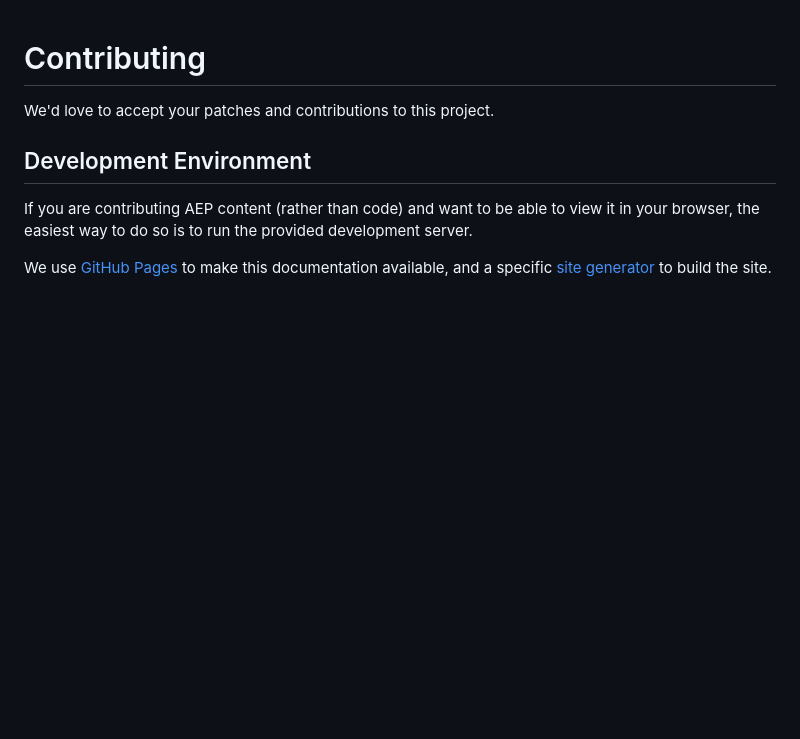
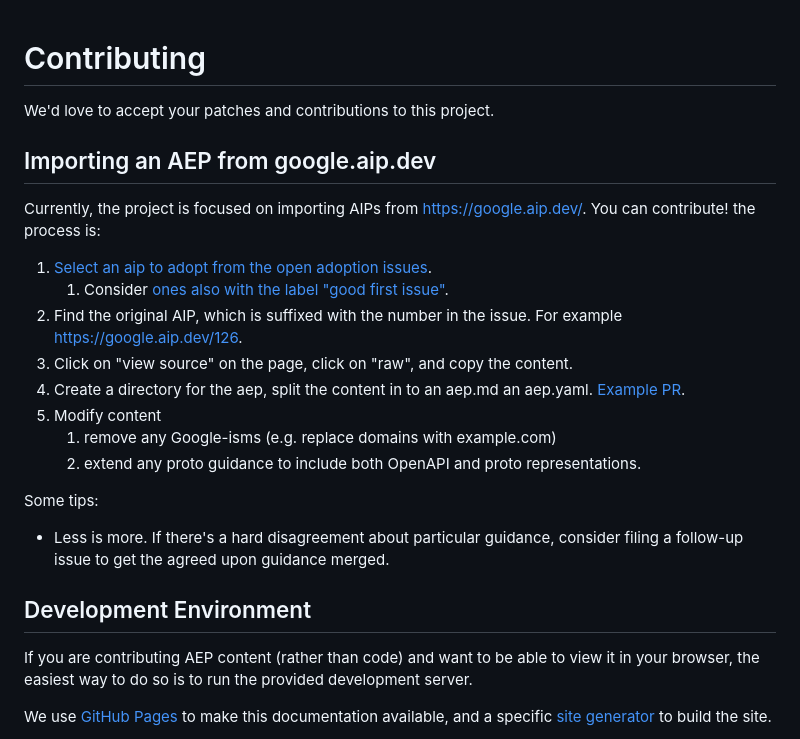
Before and after one commit to aep-dev/aep.dev, a Markdown page: CONTRIBUTING.md, the part around the change. Rendered like a GitHub page; blank space fills up the shorter version.

Commit message:
chore: adding contributors guides
To help with onboarding and migration of more AEPs,
adding a contributors guide.

```diff
--- a/CONTRIBUTING.md
+++ b/CONTRIBUTING.md
@@ -1,6 +1,29 @@
 # Contributing
 
 We'd love to accept your patches and contributions to this project.
+
+## Importing an AEP from google.aip.dev
+
+Currently, the project is focused on importing AIPs from
+https://google.aip.dev/. You can contribute! the process is:
+
+1. [Select an aip to adopt from the open adoption issues](https://github.com/aep-dev/aep.dev/labels/adoption).
+   1. Consider
+      [ones also with the label "good first issue"](https://github.com/aep-dev/aep.dev/issues?q=is%3Aopen+label%3A%22good+first+issue%22+label%3Aadoption).
+2. Find the original AIP, which is suffixed with the number in the issue. For
+   example https://google.aip.dev/126.
+3. Click on "view source" on the page, click on "raw", and copy the content.
+4. Create a directory for the aep, split the content in to an aep.md an
+   aep.yaml. [Example PR](https://github.com/aep-dev/aep.dev/pull/77/files).
+5. Modify content
+   1. remove any Google-isms (e.g. replace domains with example.com)
+   1. extend any proto guidance to include both OpenAPI and proto
+      representations.
+
+Some tips:
+
+- Less is more. If there's a hard disagreement about particular guidance,
+  consider filing a follow-up issue to get the agreed upon guidance merged.
 
 ## Development Environment
 
```
